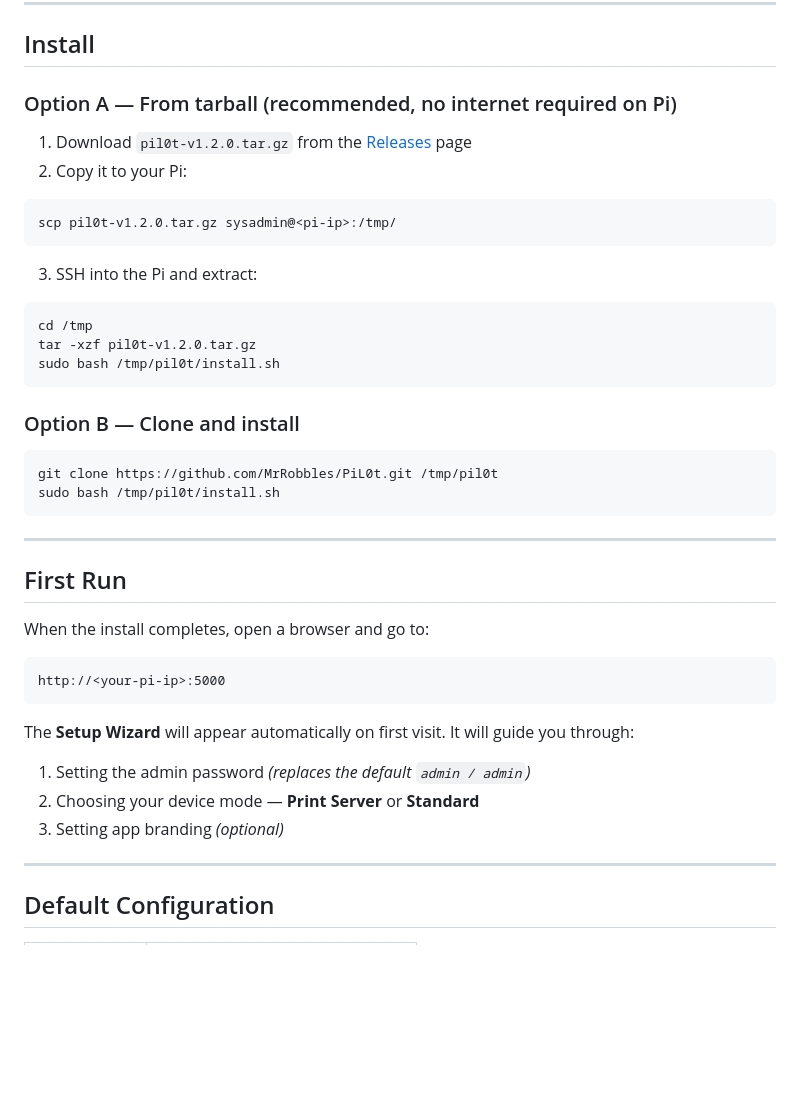
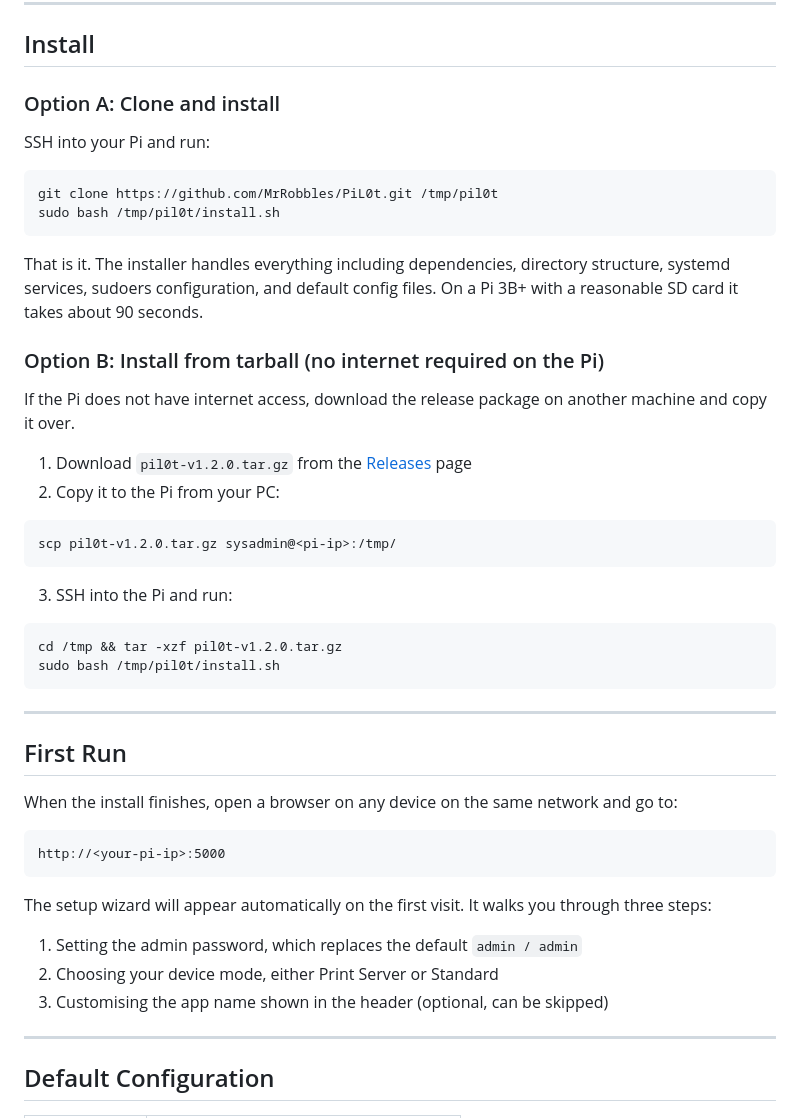
Before and after one commit to afterbits/pil0t, a Markdown page: README.md, the part around one of its changes. Drawn GitHub-style; blank space fills up the shorter version.

````diff
--- a/README.md
+++ b/README.md
@@ -47,24 +50,29 @@ PiL0t gives you a fast, browser-based interface to manage your Raspberry Pi and
 
 ## Install
 
-### Option A — From tarball (recommended, no internet required on Pi)
+### Option A: Clone and install
+
+SSH into your Pi and run:
+
+```bash
+git clone https://github.com/MrRobbles/PiL0t.git /tmp/pil0t
+sudo bash /tmp/pil0t/install.sh
+```
+
+That is it. The installer handles everything including dependencies, directory structure, systemd services, sudoers configuration, and default config files. On a Pi 3B+ with a reasonable SD card it takes about 90 seconds.
+
+### Option B: Install from tarball (no internet required on the Pi)
+
+If the Pi does not have internet access, download the release package on another machine and copy it over.
 
 1. Download `pil0t-v1.2.0.tar.gz` from the [Releases](../../releases) page
-2. Copy it to your Pi:
+2. Copy it to the Pi from your PC:
 ```bash
 scp pil0t-v1.2.0.tar.gz sysadmin@<pi-ip>:/tmp/
 ```
-3. SSH into the Pi and extract:
+3. SSH into the Pi and run:
 ```bash
-cd /tmp
-tar -xzf pil0t-v1.2.0.tar.gz
-sudo bash /tmp/pil0t/install.sh
-```
-
-### Option B — Clone and install
-
-```bash
-git clone https://github.com/MrRobbles/PiL0t.git /tmp/pil0t
+cd /tmp && tar -xzf pil0t-v1.2.0.tar.gz
 sudo bash /tmp/pil0t/install.sh
 ```
 
@@ -72,17 +80,17 @@ sudo bash /tmp/pil0t/install.sh
 
 ## First Run
 
-When the install completes, open a browser and go to:
+When the install finishes, open a browser on any device on the same network and go to:
 
 ```
 http://<your-pi-ip>:5000
 ```
 
-The **Setup Wizard** will appear automatically on first visit. It will guide you through:
+The setup wizard will appear automatically on the first visit. It walks you through three steps:
 
-1. Setting the admin password *(replaces the default `admin / admin`)*
-2. Choosing your device mode — **Print Server** or **Standard**
-3. Setting app branding *(optional)*
+1. Setting the admin password, which replaces the default `admin / admin`
+2. Choosing your device mode, either Print Server or Standard
+3. Customising the app name shown in the header (optional, can be skipped)
 
 ---
 
````
Also changed, not shown: other parts of README.md (+60 -47 lines).
